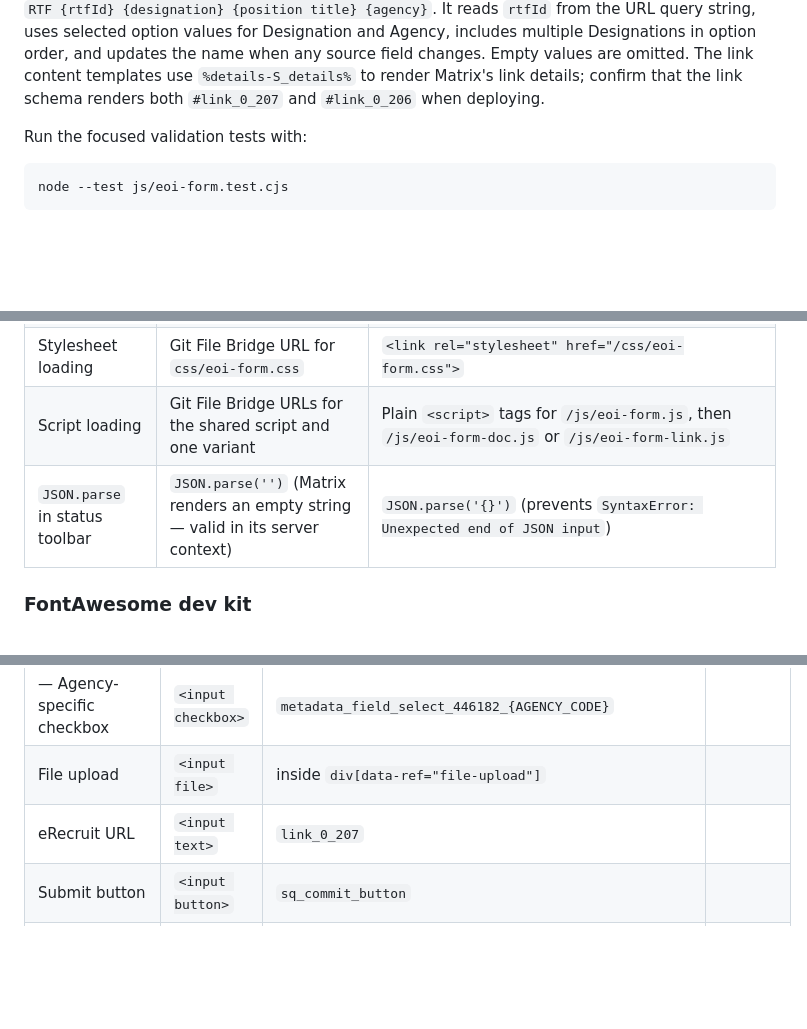
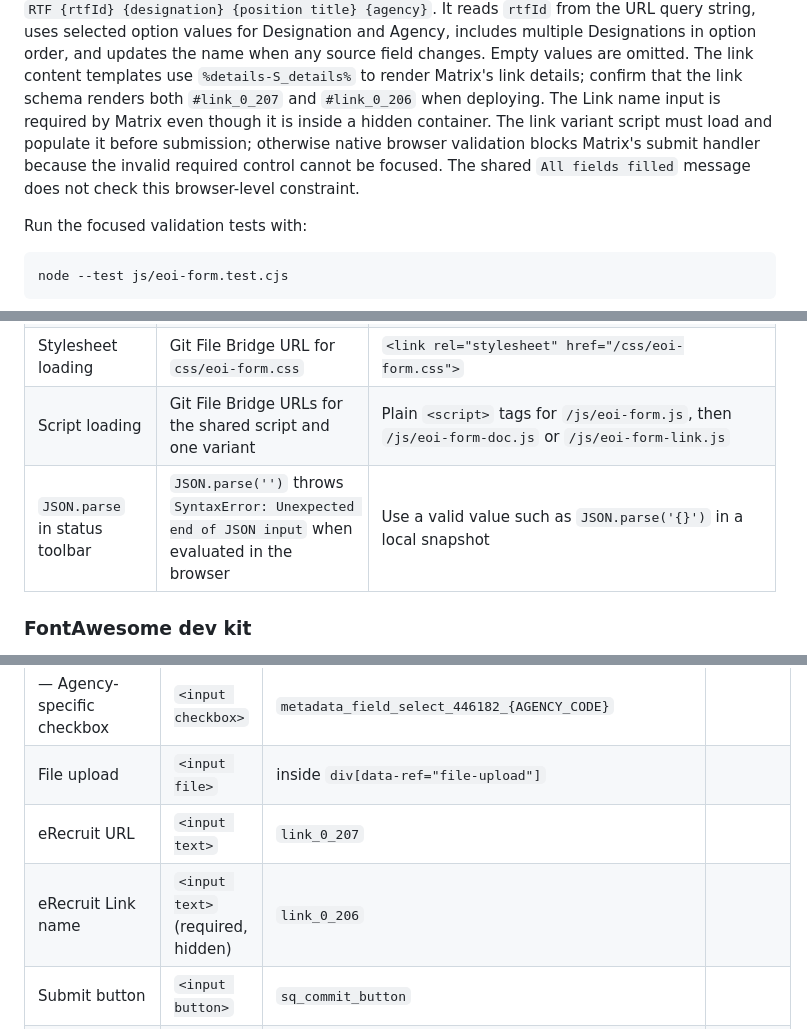
Before and after one commit to ntgovernment/eoi-direct-form, a Markdown page: README.md, 3 parts joined by grey strips. GitHub-like rendering; blank space fills up the shorter version.

Commit message:
Document eRecruit submit validation requirements

```diff
--- a/README.md
+++ b/README.md
@@ -64,6 +64,11 @@ Agency, includes multiple Designations in option order, and updates the name
 when any source field changes. Empty values are omitted. The link content
 templates use `%details-S_details%` to render Matrix's link details; confirm
 that the link schema renders both `#link_0_207` and `#link_0_206` when deploying.
+The Link name input is required by Matrix even though it is inside a hidden
+container. The link variant script must load and populate it before submission;
+otherwise native browser validation blocks Matrix's submit handler because the
+invalid required control cannot be focused. The shared `All fields filled`
+message does not check this browser-level constraint.
 
 Run the focused validation tests with:
 
@@ -121,7 +126,7 @@ The reference HTML files are snapshots of the live Matrix pages. For them to wor
 | jQuery                         | Loaded by Matrix from `https://ntgcentral-dev.nt.gov.au/…/jquery-3.4.1.min.js`                      | Loaded from local `_files/jquery-3.4.1.min.js`                            |
 | Stylesheet loading            | Git File Bridge URL for `css/eoi-form.css` | `<link rel="stylesheet" href="/css/eoi-form.css">` |
 | Script loading                | Git File Bridge URLs for the shared script and one variant | Plain `<script>` tags for `/js/eoi-form.js`, then `/js/eoi-form-doc.js` or `/js/eoi-form-link.js` |
-| `JSON.parse` in status toolbar | `JSON.parse('')` (Matrix renders an empty string — valid in its server context)                     | `JSON.parse('{}')` (prevents `SyntaxError: Unexpected end of JSON input`) |
+| `JSON.parse` in status toolbar | `JSON.parse('')` throws `SyntaxError: Unexpected end of JSON input` when evaluated in the browser | Use a valid value such as `JSON.parse('{}')` in a local snapshot |
 
 ### FontAwesome dev kit
 
@@ -217,6 +222,7 @@ These are the Matrix-generated field IDs targeted by `eoi-form.js` and `eoi-form
 | — Agency-specific checkbox       | `<input checkbox>`       | `metadata_field_select_446182_{AGENCY_CODE}`           |                 |
 | File upload                      | `<input file>`           | inside `div[data-ref="file-upload"]`                   |                 |
 | eRecruit URL                     | `<input text>`           | `link_0_207`                                           |                 |
+| eRecruit Link name               | `<input text>` (required, hidden) | `link_0_206`                                     |                 |
 | Submit button                    | `<input button>`         | `sq_commit_button`                                     |                 |
 | Close date warning               | `<div>`                  | `#date-close-warning`                                  |                 |
 | Error alert banner               | `<div>`                  | `.ntgc-form-alerts.ntgc-form-alerts--error`            |                 |
```
